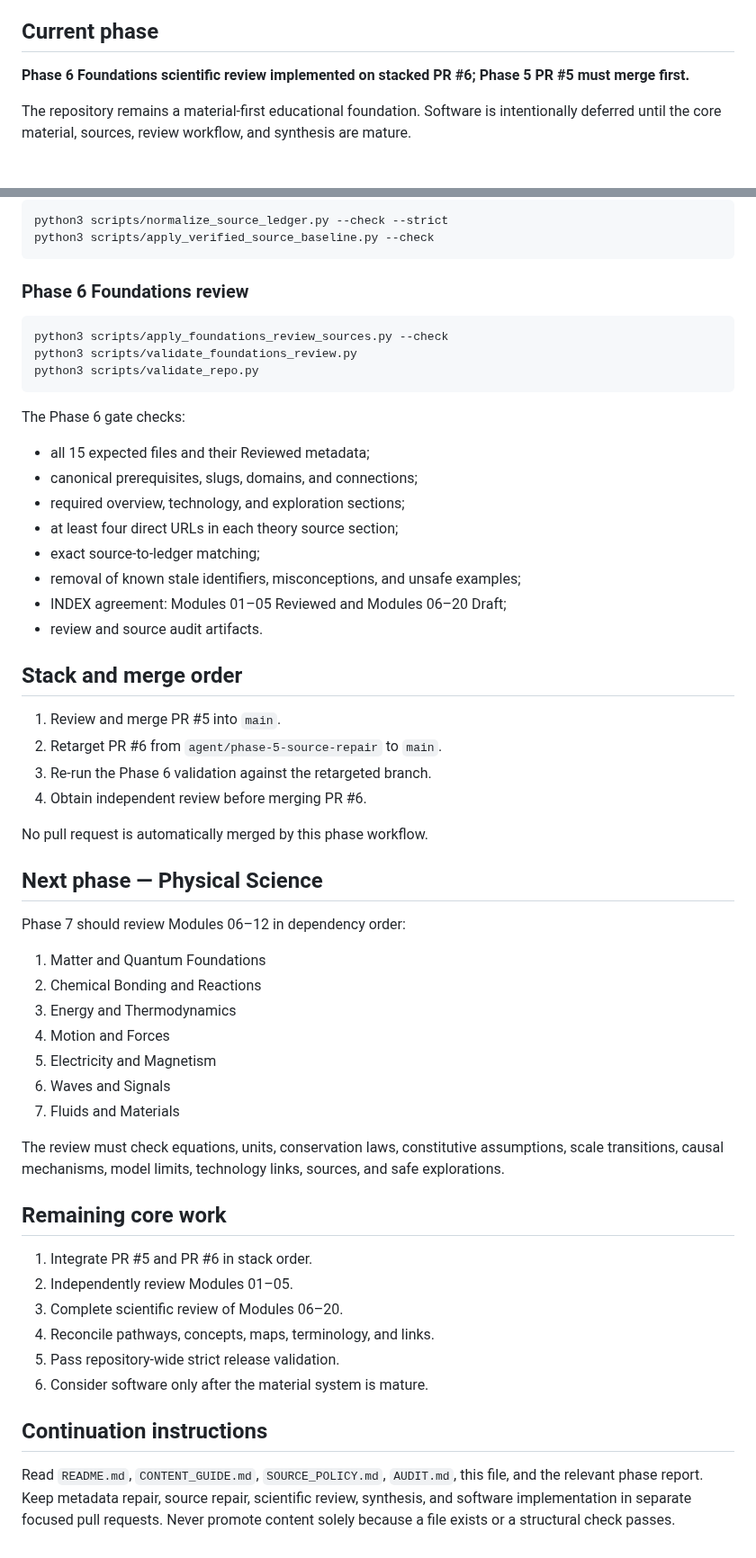
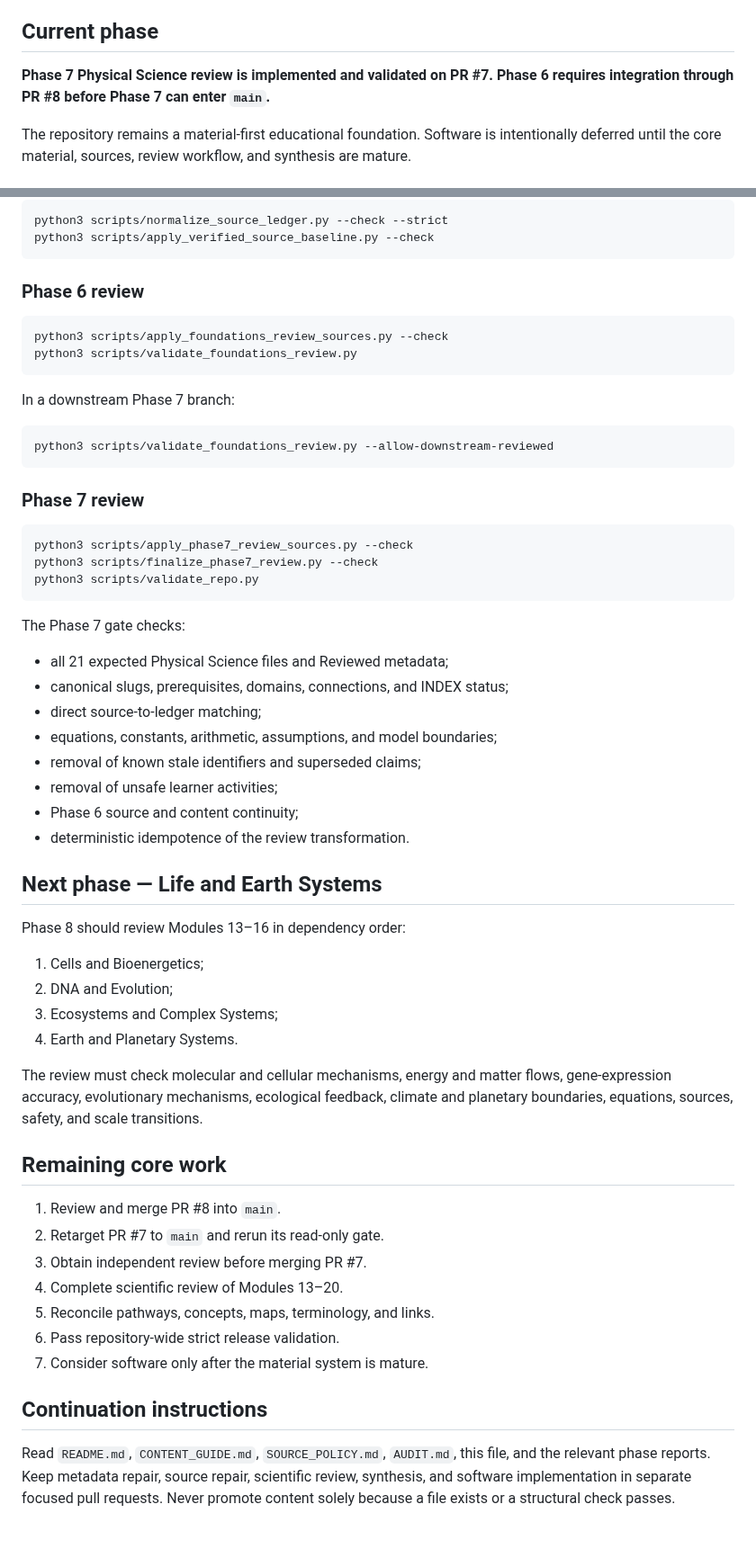
Before and after one commit to Rhodan-lab/principle-to-system, a Markdown page: PROJECT_STATE.md, 2 parts joined by grey strips. Shown at 90% size. GitHub-like rendering.

````diff
--- a/PROJECT_STATE.md
+++ b/PROJECT_STATE.md
@@ -4,7 +4,7 @@
 
 ## Current phase
 
-**Phase 6 Foundations scientific review implemented on stacked PR #6; Phase 5 PR #5 must merge first.**
+**Phase 7 Physical Science review is implemented and validated on PR #7. Phase 6 requires integration through PR #8 before Phase 7 can enter `main`.**
 
 The repository remains a material-first educational foundation. Software is intentionally deferred until the core material, sources, review workflow, and synthesis are mature.
 
@@ -168,57 +209,59 @@ python3 scripts/normalize_source_ledger.py --check --strict
 python3 scripts/apply_verified_source_baseline.py --check
 ```
 
-### Phase 6 Foundations review
+### Phase 6 review
 
 ```bash
 python3 scripts/apply_foundations_review_sources.py --check
 python3 scripts/validate_foundations_review.py
+```
+
+In a downstream Phase 7 branch:
+
+```bash
+python3 scripts/validate_foundations_review.py --allow-downstream-reviewed
+```
+
+### Phase 7 review
+
+```bash
+python3 scripts/apply_phase7_review_sources.py --check
+python3 scripts/finalize_phase7_review.py --check
 python3 scripts/validate_repo.py
 ```
 
-The Phase 6 gate checks:
+The Phase 7 gate checks:
 
-- all 15 expected files and their Reviewed metadata;
-- canonical prerequisites, slugs, domains, and connections;
-- required overview, technology, and exploration sections;
-- at least four direct URLs in each theory source section;
-- exact source-to-ledger matching;
-- removal of known stale identifiers, misconceptions, and unsafe examples;
-- INDEX agreement: Modules 01–05 Reviewed and Modules 06–20 Draft;
-- review and source audit artifacts.
+- all 21 expected Physical Science files and Reviewed metadata;
+- canonical slugs, prerequisites, domains, connections, and INDEX status;
+- direct source-to-ledger matching;
+- equations, constants, arithmetic, assumptions, and model boundaries;
+- removal of known stale identifiers and superseded claims;
+- removal of unsafe learner activities;
+- Phase 6 source and content continuity;
+- deterministic idempotence of the review transformation.
 
-## Stack and merge order
+## Next phase — Life and Earth Systems
 
-1. Review and merge PR #5 into `main`.
-2. Retarget PR #6 from `agent/phase-5-source-repair` to `main`.
-3. Re-run the Phase 6 validation against the retargeted branch.
-4. Obtain independent review before merging PR #6.
+Phase 8 should review Modules 13–16 in dependency order:
 
-No pull request is automatically merged by this phase workflow.
+1. Cells and Bioenergetics;
+2. DNA and Evolution;
+3. Ecosystems and Complex Systems;
+4. Earth and Planetary Systems.
 
-## Next phase — Physical Science
-
-Phase 7 should review Modules 06–12 in dependency order:
-
-1. Matter and Quantum Foundations
-2. Chemical Bonding and Reactions
-3. Energy and Thermodynamics
-4. Motion and Forces
-5. Electricity and Magnetism
-6. Waves and Signals
-7. Fluids and Materials
-
-The review must check equations, units, conservation laws, constitutive assumptions, scale transitions, causal mechanisms, model limits, technology links, sources, and safe explorations.
+The review must check molecular and cellular mechanisms, energy and matter flows, gene-expression accuracy, evolutionary mechanisms, ecological feedback, climate and planetary boundaries, equations, sources, safety, and scale transitions.
 
 ## Remaining core work
 
-1. Integrate PR #5 and PR #6 in stack order.
-2. Independently review Modules 01–05.
-3. Complete scientific review of Modules 06–20.
-4. Reconcile pathways, concepts, maps, terminology, and links.
-5. Pass repository-wide strict release validation.
-6. Consider software only after the material system is mature.
+1. Review and merge PR #8 into `main`.
+2. Retarget PR #7 to `main` and rerun its read-only gate.
+3. Obtain independent review before merging PR #7.
+4. Complete scientific review of Modules 13–20.
+5. Reconcile pathways, concepts, maps, terminology, and links.
+6. Pass repository-wide strict release validation.
+7. Consider software only after the material system is mature.
 
 ## Continuation instructions
 
-Read `README.md`, `CONTENT_GUIDE.md`, `SOURCE_POLICY.md`, `AUDIT.md`, this file, and the relevant phase report. Keep metadata repair, source repair, scientific review, synthesis, and software implementation in separate focused pull requests. Never promote content solely because a file exists or a structural check passes.
+Read `README.md`, `CONTENT_GUIDE.md`, `SOURCE_POLICY.md`, `AUDIT.md`, this file, and the relevant phase reports. Keep metadata repair, source repair, scientific review, synthesis, and software implementation in separate focused pull requests. Never promote content solely because a file exists or a structural check passes.
````
Also changed, not shown: other parts of PROJECT_STATE.md (+108 -67 lines).
